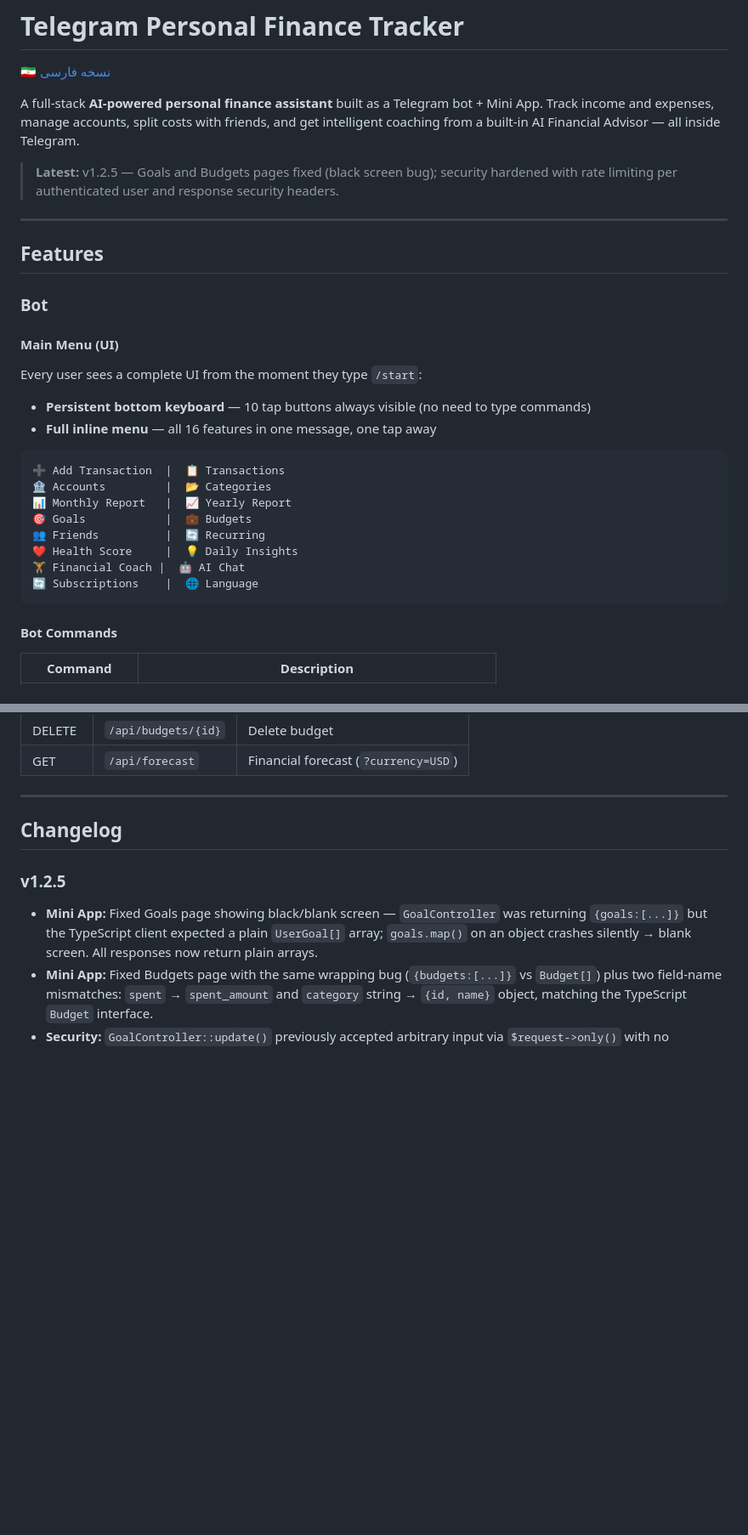
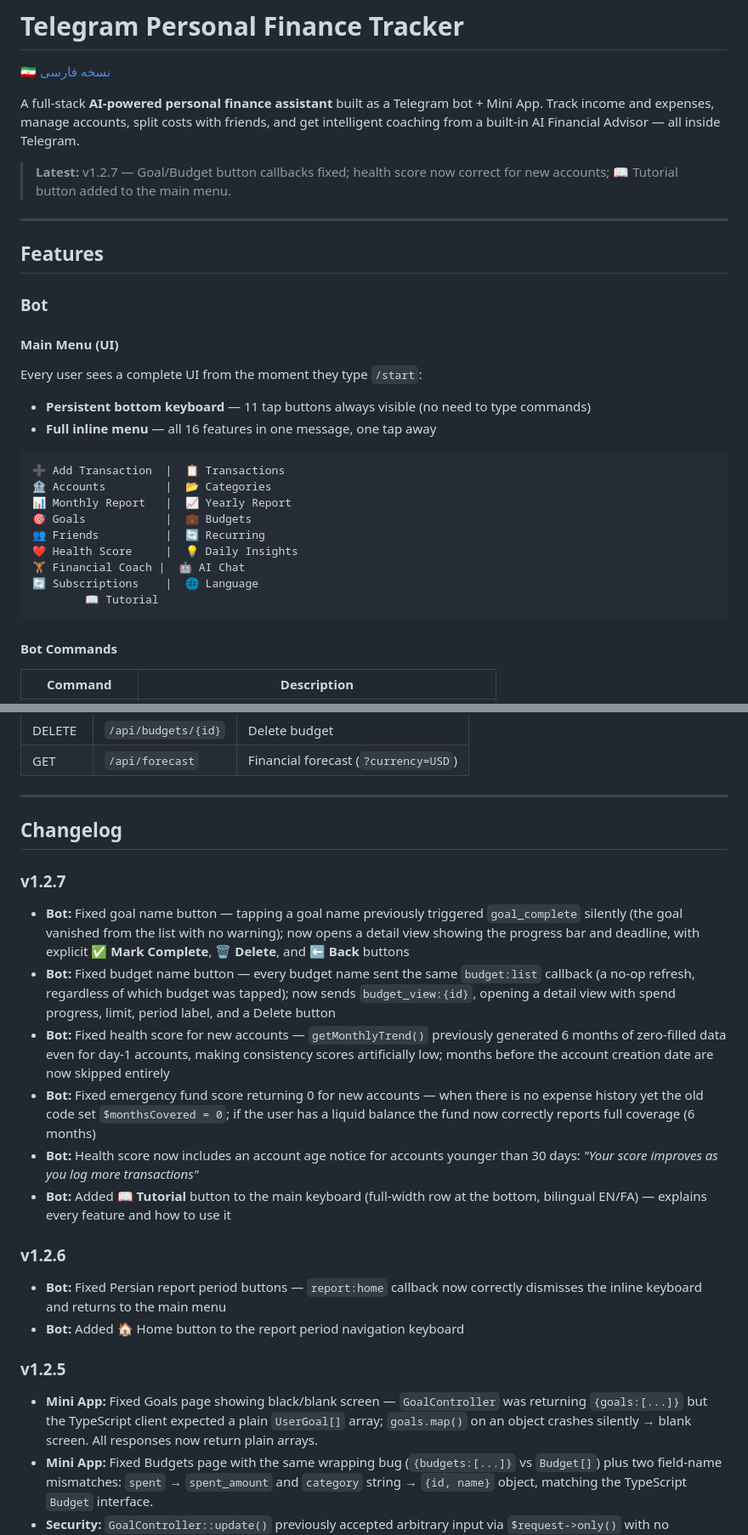
Before and after one commit to rezanozadii/finance_telegram_bot, a Markdown page: README.md, 2 parts joined by grey strips. Shown at 85% size. Drawn GitHub-style; blank space fills up the shorter version.

````diff
--- a/README.md
+++ b/README.md
@@ -4,7 +4,7 @@
 
 A full-stack **AI-powered personal finance assistant** built as a Telegram bot + Mini App. Track income and expenses, manage accounts, split costs with friends, and get intelligent coaching from a built-in AI Financial Advisor — all inside Telegram.
 
-> **Latest:** v1.2.5 — Goals and Budgets pages fixed (black screen bug); security hardened with rate limiting per authenticated user and response security headers.
+> **Latest:** v1.2.7 — Goal/Budget button callbacks fixed; health score now correct for new accounts; 📖 Tutorial button added to the main menu.
 
 ---
 
@@ -14,7 +14,7 @@ A full-stack **AI-powered personal finance assistant** built as a Telegram bot +
 
 #### Main Menu (UI)
 Every user sees a complete UI from the moment they type `/start`:
-- **Persistent bottom keyboard** — 10 tap buttons always visible (no need to type commands)
+- **Persistent bottom keyboard** — 11 tap buttons always visible (no need to type commands)
 - **Full inline menu** — all 16 features in one message, one tap away
 
 ```
@@ -26,6 +26,7 @@ Every user sees a complete UI from the moment they type `/start`:
 ❤️ Health Score     |  💡 Daily Insights
 🏋️ Financial Coach |  🤖 AI Chat
 🔄 Subscriptions    |  🌐 Language
+        📖 Tutorial
 ```
 
 #### Bot Commands
@@ -372,6 +373,18 @@ All endpoints are under `/api/*` and require `Authorization: tma <initDataRaw>`
 
 ## Changelog
 
+### v1.2.7
+- **Bot:** Fixed goal name button — tapping a goal name previously triggered `goal_complete` silently (the goal vanished from the list with no warning); now opens a detail view showing the progress bar and deadline, with explicit **✅ Mark Complete**, **🗑 Delete**, and **⬅️ Back** buttons
+- **Bot:** Fixed budget name button — every budget name sent the same `budget:list` callback (a no-op refresh, regardless of which budget was tapped); now sends `budget_view:{id}`, opening a detail view with spend progress, limit, period label, and a Delete button
+- **Bot:** Fixed health score for new accounts — `getMonthlyTrend()` previously generated 6 months of zero-filled data even for day-1 accounts, making consistency scores artificially low; months before the account creation date are now skipped entirely
+- **Bot:** Fixed emergency fund score returning 0 for new accounts — when there is no expense history yet the old code set `$monthsCovered = 0`; if the user has a liquid balance the fund now correctly reports full coverage (6 months)
+- **Bot:** Health score now includes an account age notice for accounts younger than 30 days: *"Your score improves as you log more transactions"*
+- **Bot:** Added **📖 Tutorial** button to the main keyboard (full-width row at the bottom, bilingual EN/FA) — explains every feature and how to use it
+
+### v1.2.6
+- **Bot:** Fixed Persian report period buttons — `report:home` callback now correctly dismisses the inline keyboard and returns to the main menu
+- **Bot:** Added 🏠 Home button to the report period navigation keyboard
+
 ### v1.2.5
 - **Mini App:** Fixed Goals page showing black/blank screen — `GoalController` was returning `{goals:[...]}` but the TypeScript client expected a plain `UserGoal[]` array; `goals.map()` on an object crashes silently → blank screen. All responses now return plain arrays.
 - **Mini App:** Fixed Budgets page with the same wrapping bug (`{budgets:[...]}` vs `Budget[]`) plus two field-name mismatches: `spent` → `spent_amount` and `category` string → `{id, name}` object, matching the TypeScript `Budget` interface.
````
Also changed, not shown: README.fa.md (+15 -2 lines).
